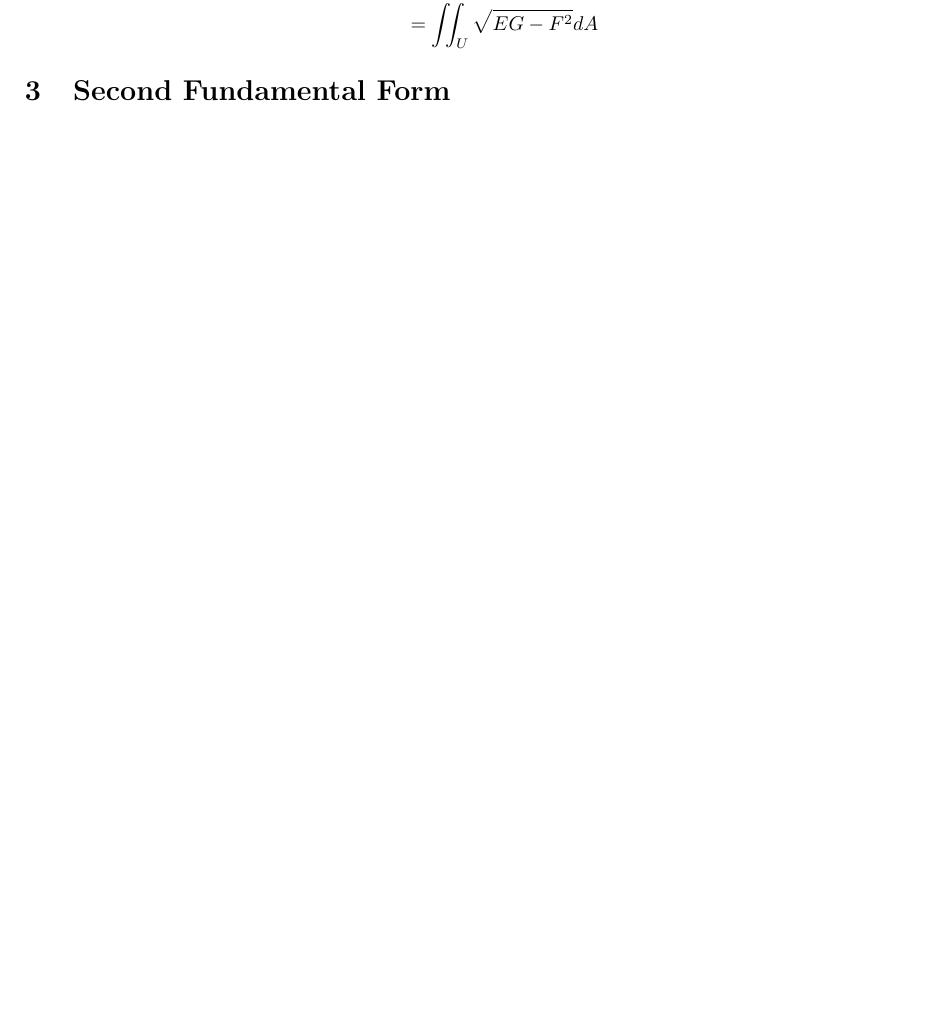
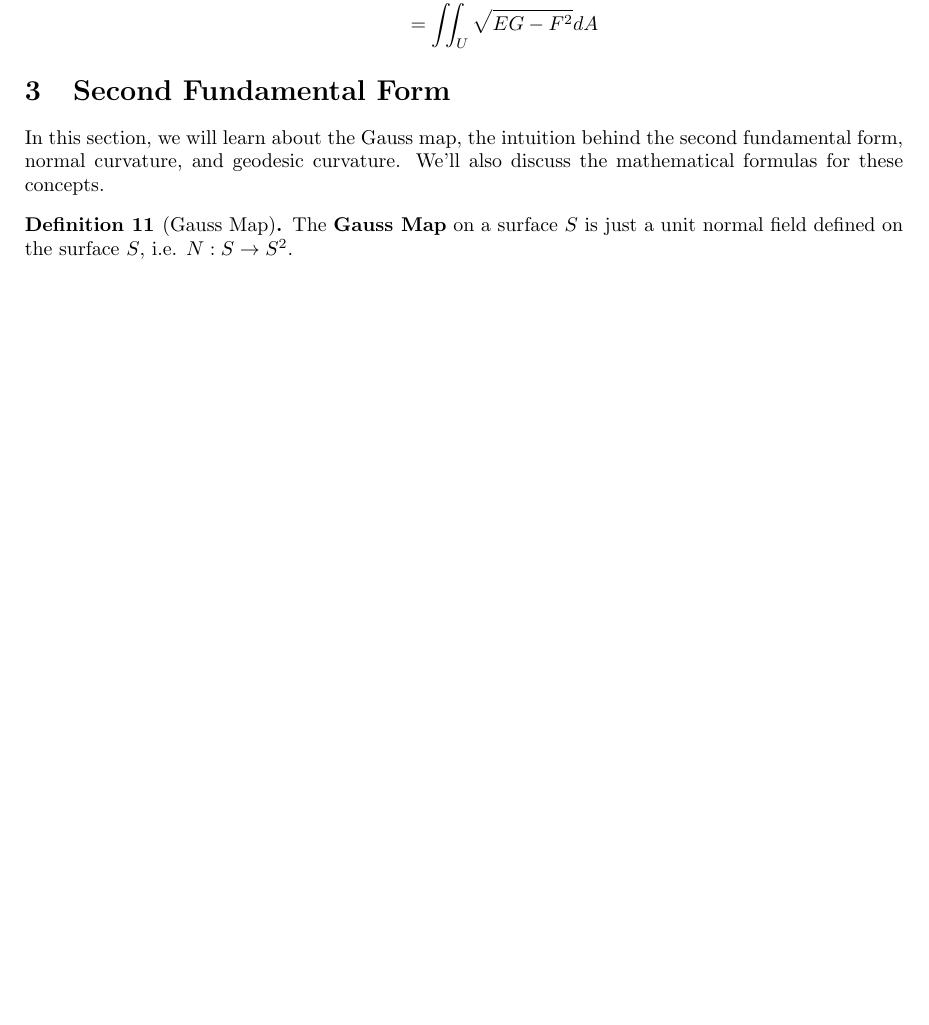
Before and after one commit to PankajGhodla/differentailGeomteryReport, a LaTeX document (main.tex): part of page 5 of 5, cut so that both start at the same text, the shorter picture padded with empty space. Compiled offline with pdfLaTeX.

Commit message:
defined Gauss Map

```diff
--- a/main.tex
+++ b/main.tex
@@ -229,5 +229,12 @@ Therefore, the area of the region \( \sigma(U) \), where \( U \subset \R^2 \), i
 \end{align*}
 
 \section{Second Fundamental Form}
+In this section, we will learn about the Gauss map, the intuition behind the second fundamental form, normal curvature, and geodesic curvature. We'll also discuss the mathematical formulas for these concepts.
+
+\begin{definition}[Gauss Map]
+    The \textbf{Gauss Map} on a surface \(S\) is just a unit normal field defined on the surface \(S\), i.e. \( N: S \rightarrow S^2 \).
+\end{definition}
+
+
 
 \end{document}
```
Also changed, not shown: main.pdf, 3 other files.
